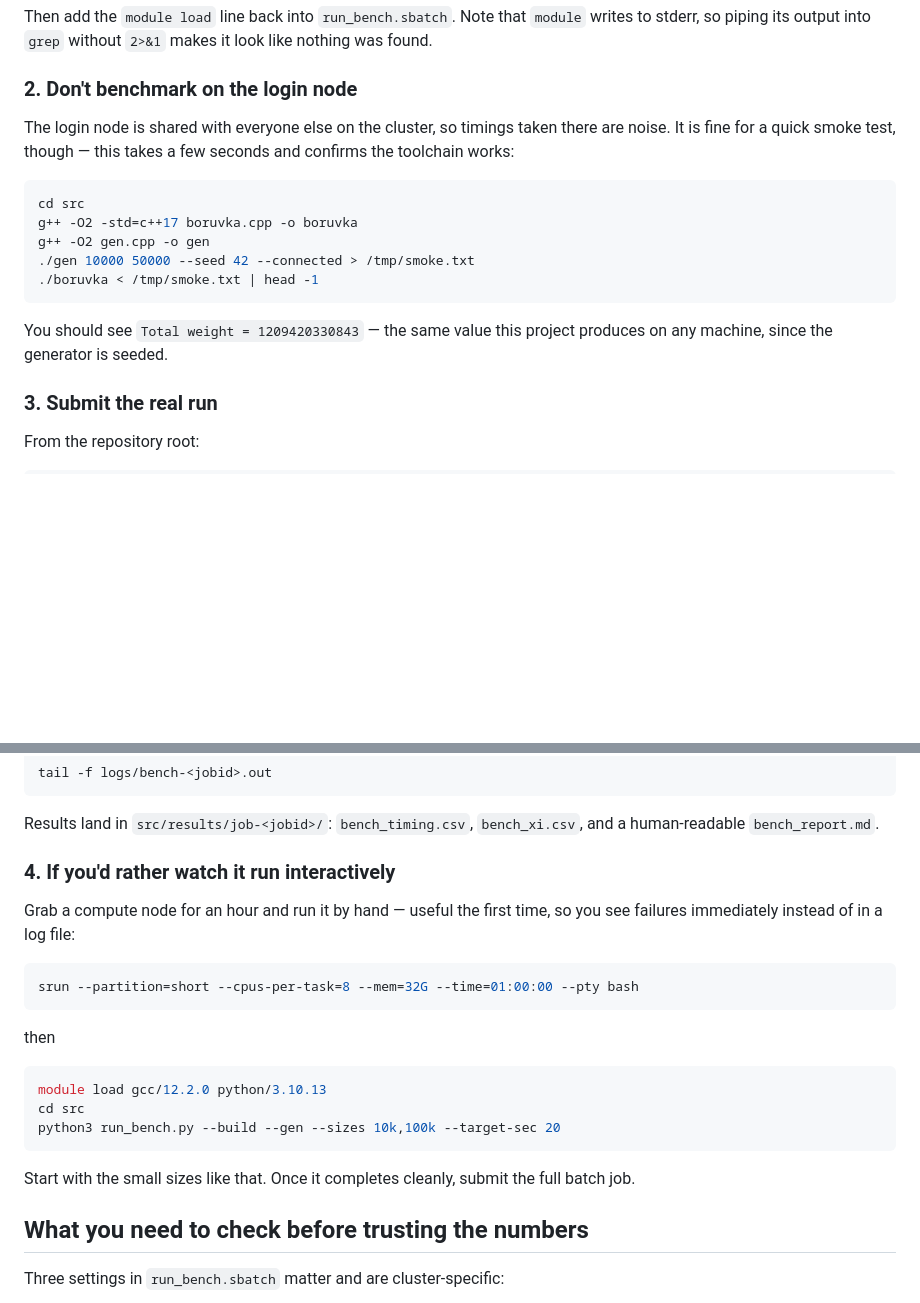
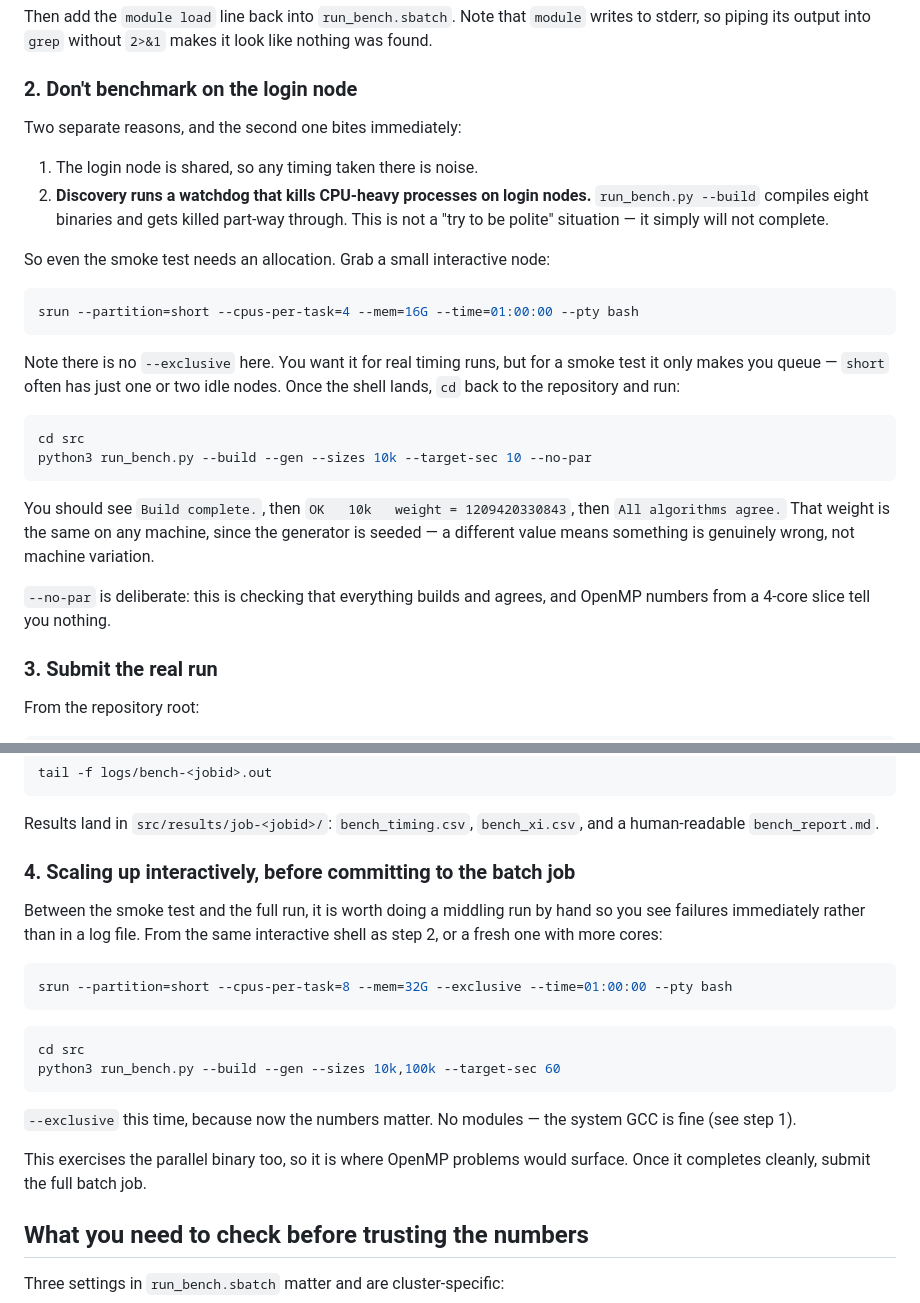
Before and after one commit to NEU-Yuyang7/MST, a Markdown page: cluster/README.md, 2 parts joined by grey strips. Rendered like a GitHub page; blank space fills up the shorter version.

Commit message:
Smoke test needs a compute node: login watchdog kills the build
Discovery kills CPU-heavy processes on login nodes, so `run_bench.py
--build` dies part-way through compiling. The guide said the smoke test was
fine there; it is not. Step 2 now allocates a small interactive node first,
without --exclusive since it is only checking correctness.

Step 4 no longer duplicates the smoke test, and loses its stale `module
load gcc/12.2.0 python/3.10.13` line.

Co-Authored-By: Claude Opus 5 <noreply@anthropic.com>

````diff
--- a/cluster/README.md
+++ b/cluster/README.md
@@ -63,20 +63,36 @@ makes it look like nothing was found.
 
 ### 2. Don't benchmark on the login node
 
-The login node is shared with everyone else on the cluster, so timings taken
-there are noise. It is fine for a quick smoke test, though — this takes a few
-seconds and confirms the toolchain works:
+Two separate reasons, and the second one bites immediately:
+
+1. The login node is shared, so any timing taken there is noise.
+2. **Discovery runs a watchdog that kills CPU-heavy processes on login nodes.**
+   `run_bench.py --build` compiles eight binaries and gets killed part-way
+   through. This is not a "try to be polite" situation — it simply will not
+   complete.
+
+So even the smoke test needs an allocation. Grab a small interactive node:
+
+```bash
+srun --partition=short --cpus-per-task=4 --mem=16G --time=01:00:00 --pty bash
+```
+
+Note there is no `--exclusive` here. You want it for real timing runs, but for
+a smoke test it only makes you queue — `short` often has just one or two idle
+nodes. Once the shell lands, `cd` back to the repository and run:
 
 ```bash
 cd src
-g++ -O2 -std=c++17 boruvka.cpp -o boruvka
-g++ -O2 gen.cpp -o gen
-./gen 10000 50000 --seed 42 --connected > /tmp/smoke.txt
-./boruvka < /tmp/smoke.txt | head -1
+python3 run_bench.py --build --gen --sizes 10k --target-sec 10 --no-par
 ```
 
-You should see `Total weight = 1209420330843` — the same value this project
-produces on any machine, since the generator is seeded.
+You should see `Build complete.`, then
+`OK   10k   weight = 1209420330843`, then `All algorithms agree.` That weight
+is the same on any machine, since the generator is seeded — a different value
+means something is genuinely wrong, not machine variation.
+
+`--no-par` is deliberate: this is checking that everything builds and agrees,
+and OpenMP numbers from a 4-core slice tell you nothing.
 
 ### 3. Submit the real run
 
@@ -102,25 +118,26 @@ tail -f logs/bench-<jobid>.out
 Results land in `src/results/job-<jobid>/`: `bench_timing.csv`,
 `bench_xi.csv`, and a human-readable `bench_report.md`.
 
-### 4. If you'd rather watch it run interactively
+### 4. Scaling up interactively, before committing to the batch job
 
-Grab a compute node for an hour and run it by hand — useful the first time, so
-you see failures immediately instead of in a log file:
+Between the smoke test and the full run, it is worth doing a middling run by
+hand so you see failures immediately rather than in a log file. From the same
+interactive shell as step 2, or a fresh one with more cores:
 
 ```bash
-srun --partition=short --cpus-per-task=8 --mem=32G --time=01:00:00 --pty bash
+srun --partition=short --cpus-per-task=8 --mem=32G --exclusive --time=01:00:00 --pty bash
 ```
 
-then
-
 ```bash
-module load gcc/12.2.0 python/3.10.13
 cd src
-python3 run_bench.py --build --gen --sizes 10k,100k --target-sec 20
+python3 run_bench.py --build --gen --sizes 10k,100k --target-sec 60
 ```
 
-Start with the small sizes like that. Once it completes cleanly, submit the
-full batch job.
+`--exclusive` this time, because now the numbers matter. No modules — the
+system GCC is fine (see step 1).
+
+This exercises the parallel binary too, so it is where OpenMP problems would
+surface. Once it completes cleanly, submit the full batch job.
 
 ## What you need to check before trusting the numbers
 
````
